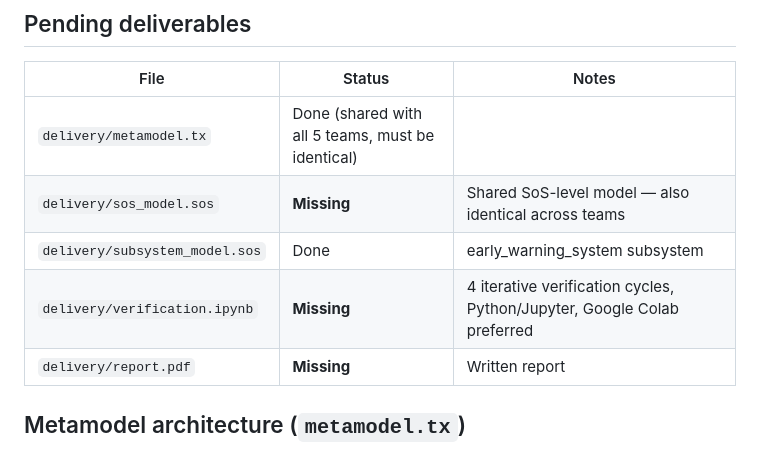
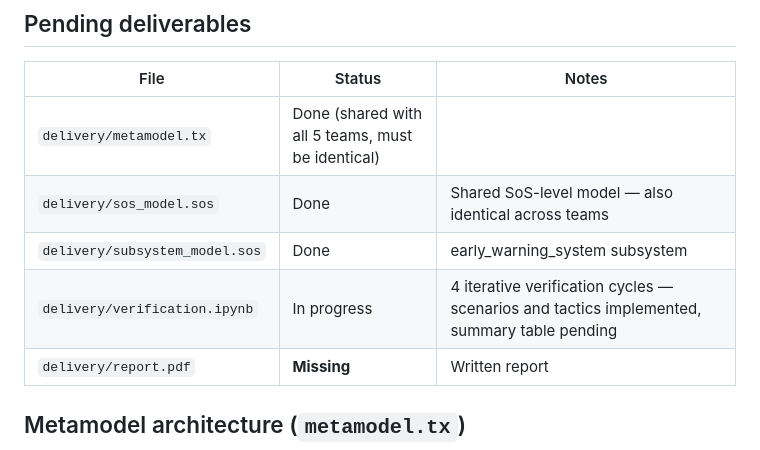
Before and after one commit to juclopezso/large-scale-architecture, a Markdown page: project/CLAUDE.md, the part around the change. Drawn GitHub-style.

Commit message:
chore: updated claude.md

```diff
--- a/project/CLAUDE.md
+++ b/project/CLAUDE.md
@@ -13,9 +13,9 @@ Deadline: **Monday May 4, 2026, 23h59**. Submission is a `.zip` named `group-G-t
 | File | Status | Notes |
 |---|---|---|
 | `delivery/metamodel.tx` | Done (shared with all 5 teams, must be identical) | |
-| `delivery/sos_model.sos` | **Missing** | Shared SoS-level model — also identical across teams |
+| `delivery/sos_model.sos` | Done | Shared SoS-level model — also identical across teams |
 | `delivery/subsystem_model.sos` | Done | early_warning_system subsystem |
-| `delivery/verification.ipynb` | **Missing** | 4 iterative verification cycles, Python/Jupyter, Google Colab preferred |
+| `delivery/verification.ipynb` | In progress | 4 iterative verification cycles — scenarios and tactics implemented, summary table pending |
 | `delivery/report.pdf` | **Missing** | Written report |
 
 ## Metamodel architecture (`metamodel.tx`)
```
